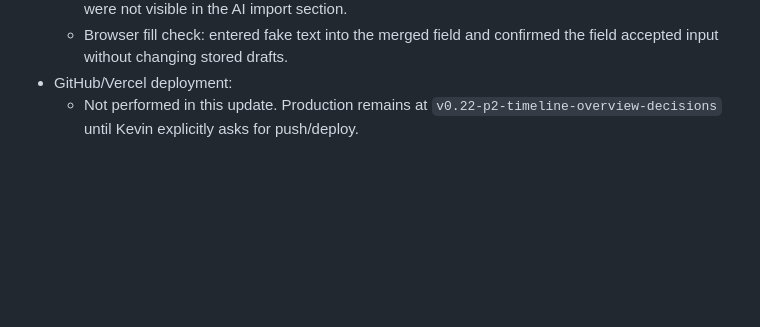
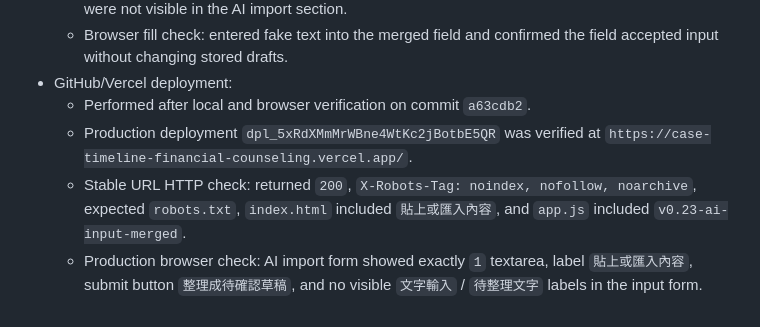
Before and after one commit to Kevin-Yeh-egroup/case-timeline-financial-counseling-tool, a Markdown page: PRODUCTION_LOG.md, the part around the change. Drawn GitHub-style; blank space fills up the shorter version.

Commit message:
Record v0.23 production deployment

```diff
--- a/PRODUCTION_LOG.md
+++ b/PRODUCTION_LOG.md
@@ -491,4 +491,7 @@ Each deployment creates a new Vercel deployment ID. Use `vercel inspect https://
   - In-app browser check on `http://127.0.0.1:4181/`: AI import tab showed exactly `1` textarea, label `貼上或匯入內容`, submit button `整理成待確認草稿`, and the old `文字輸入` / `待整理文字` labels were not visible in the AI import section.
   - Browser fill check: entered fake text into the merged field and confirmed the field accepted input without changing stored drafts.
 - GitHub/Vercel deployment:
-  - Not performed in this update. Production remains at `v0.22-p2-timeline-overview-decisions` until Kevin explicitly asks for push/deploy.
+  - Performed after local and browser verification on commit `a63cdb2`.
+  - Production deployment `dpl_5xRdXMmMrWBne4WtKc2jBotbE5QR` was verified at `https://case-timeline-financial-counseling.vercel.app/`.
+  - Stable URL HTTP check: returned `200`, `X-Robots-Tag: noindex, nofollow, noarchive`, expected `robots.txt`, `index.html` included `貼上或匯入內容`, and `app.js` included `v0.23-ai-input-merged`.
+  - Production browser check: AI import form showed exactly `1` textarea, label `貼上或匯入內容`, submit button `整理成待確認草稿`, and no visible `文字輸入` / `待整理文字` labels in the input form.
```
Also changed, not shown: PUBLICATION_CHECKLIST.md (+2 -1 lines).
